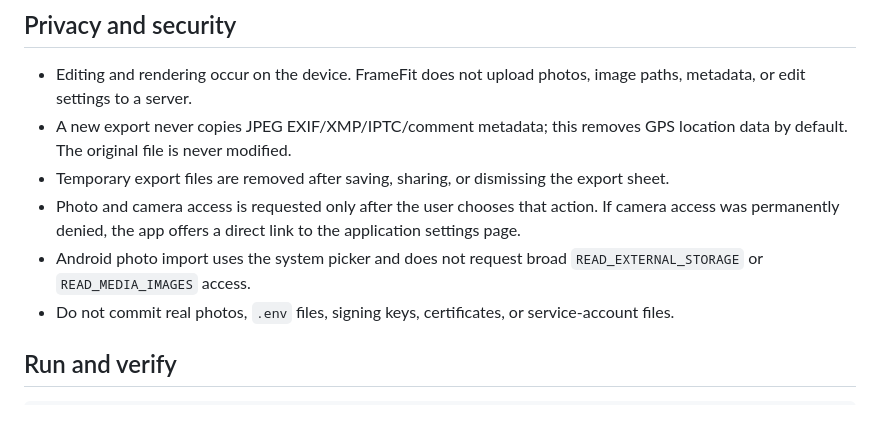
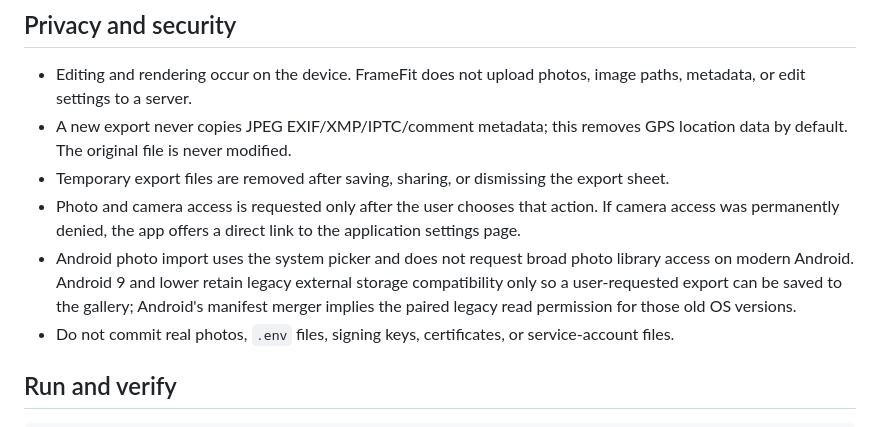
Before and after one commit to jungsu-lab/photograpthapp, a Markdown page: README.md, the part around the change. GitHub-like rendering.

Commit message:
docs: clarify legacy gallery storage compatibility

```diff
--- a/README.md
+++ b/README.md
@@ -52,8 +52,11 @@ then save or share a new file.
 - Photo and camera access is requested only after the user chooses that
   action. If camera access was permanently denied, the app offers a direct
   link to the application settings page.
-- Android photo import uses the system picker and does not request broad
-  `READ_EXTERNAL_STORAGE` or `READ_MEDIA_IMAGES` access.
+- Android photo import uses the system picker and does not request broad photo
+  library access on modern Android. Android 9 and lower retain legacy external
+  storage compatibility only so a user-requested export can be saved to the
+  gallery; Android's manifest merger implies the paired legacy read permission
+  for those old OS versions.
 - Do not commit real photos, `.env` files, signing keys, certificates, or
   service-account files.
 
```
